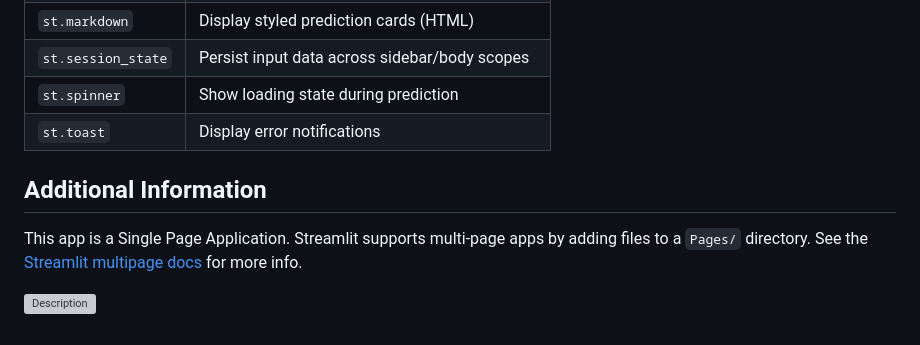
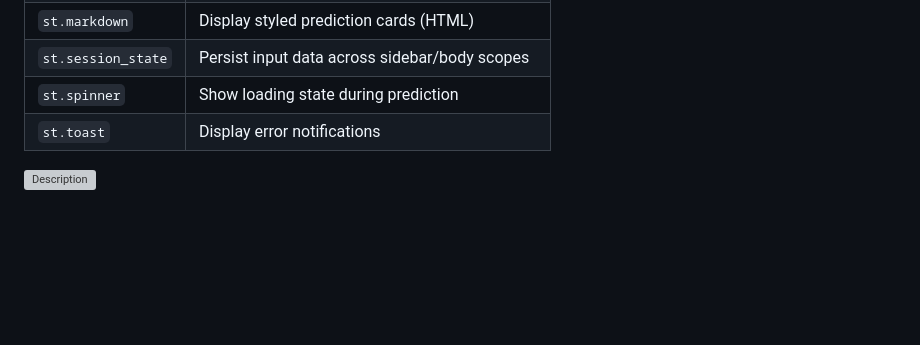
Before and after one commit to dhruvkansara11/MLOps, a Markdown page: Labs/Streamlit_Labs/README.md, the part around the change. Rendered like a GitHub page; blank space fills up the shorter version; grey boxes are pictures that could not be loaded.

```diff
--- a/Labs/Streamlit_Labs/README.md
+++ b/Labs/Streamlit_Labs/README.md
@@ -138,8 +138,5 @@ The dashboard will open at `http://localhost:8501`.
 | `st.spinner` | Show loading state during prediction |
 | `st.toast` | Display error notifications |
 
-## Additional Information
-
-This app is a Single Page Application. Streamlit supports multi-page apps by adding files to a `Pages/` directory. See the [Streamlit multipage docs](https://docs.streamlit.io/get-started/tutorials/create-a-multipage-app) for more info.
 
 ![Description](./src/SS.png)
```
